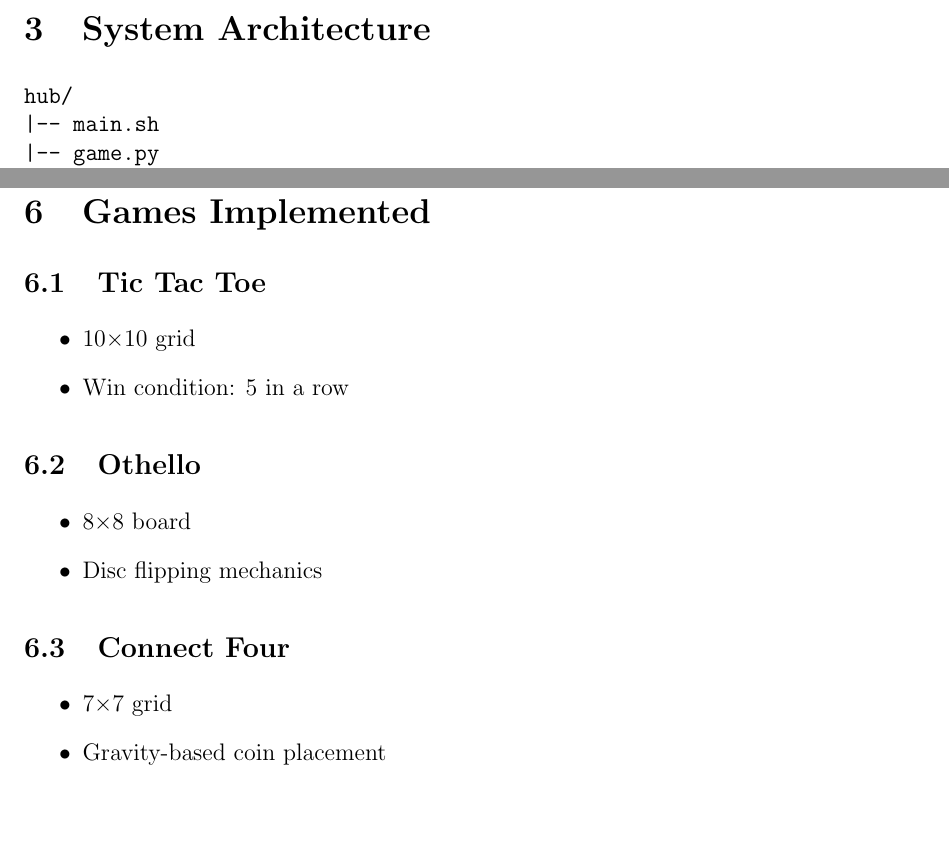
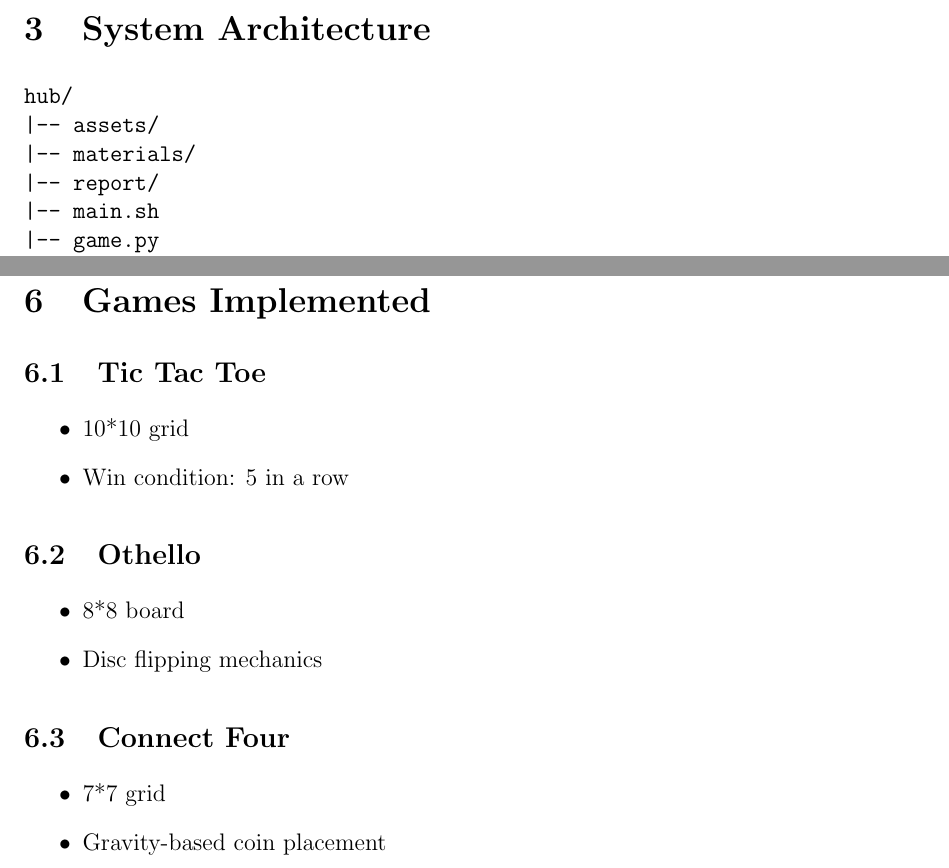
Before and after one commit to amansihag1100-code/mini-game-hub, a LaTeX document (report/latex.tex): two parts of pages 3 and 4 of 9, joined at a grey line, cut so that both start at the same text, the shorter picture padded with empty space. Compiled offline with pdfLaTeX.

```diff
--- a/report/latex.tex
+++ b/report/latex.tex
@@ -45,6 +45,9 @@
 
 \begin{verbatim}
 hub/
+|-- assets/
+|-- materials/
+|-- report/
 |-- main.sh
 |-- game.py
 |-- leaderboard.sh
@@ -89,19 +92,19 @@
 
 \subsection{Tic Tac Toe}
 \begin{itemize}
-    \item 10×10 grid
+    \item 10*10 grid
     \item Win condition: 5 in a row
 \end{itemize}
 
 \subsection{Othello}
 \begin{itemize}
-    \item 8×8 board
+    \item 8*8 board
     \item Disc flipping mechanics
 \end{itemize}
 
 \subsection{Connect Four}
 \begin{itemize}
-    \item 7×7 grid
+    \item 7*7 grid
     \item Gravity-based coin placement
 \end{itemize}
 
```
Also changed, not shown: history.csv (+6 -0 lines), users.tsv (+7 -6 lines), 1 other file.
